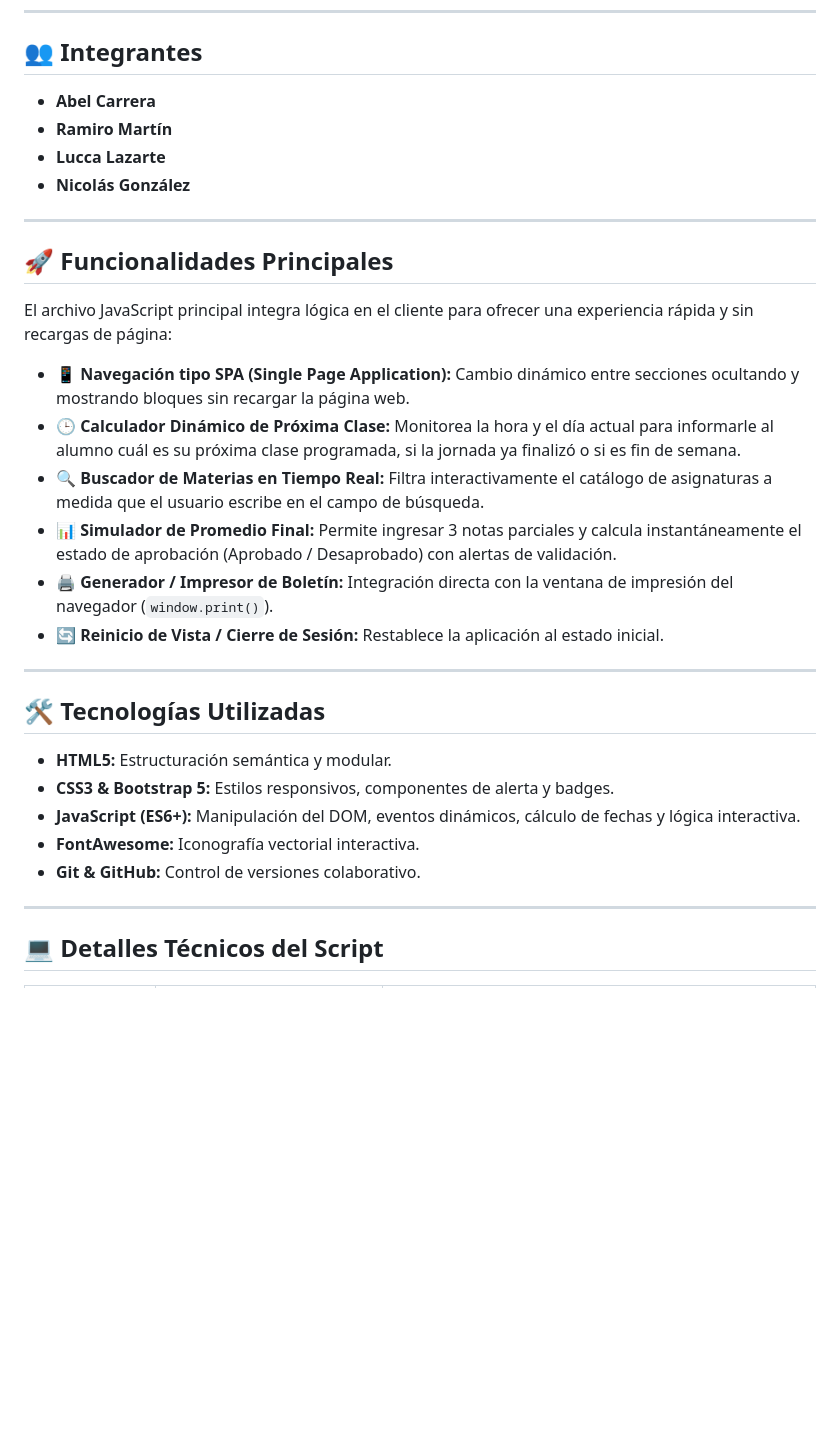
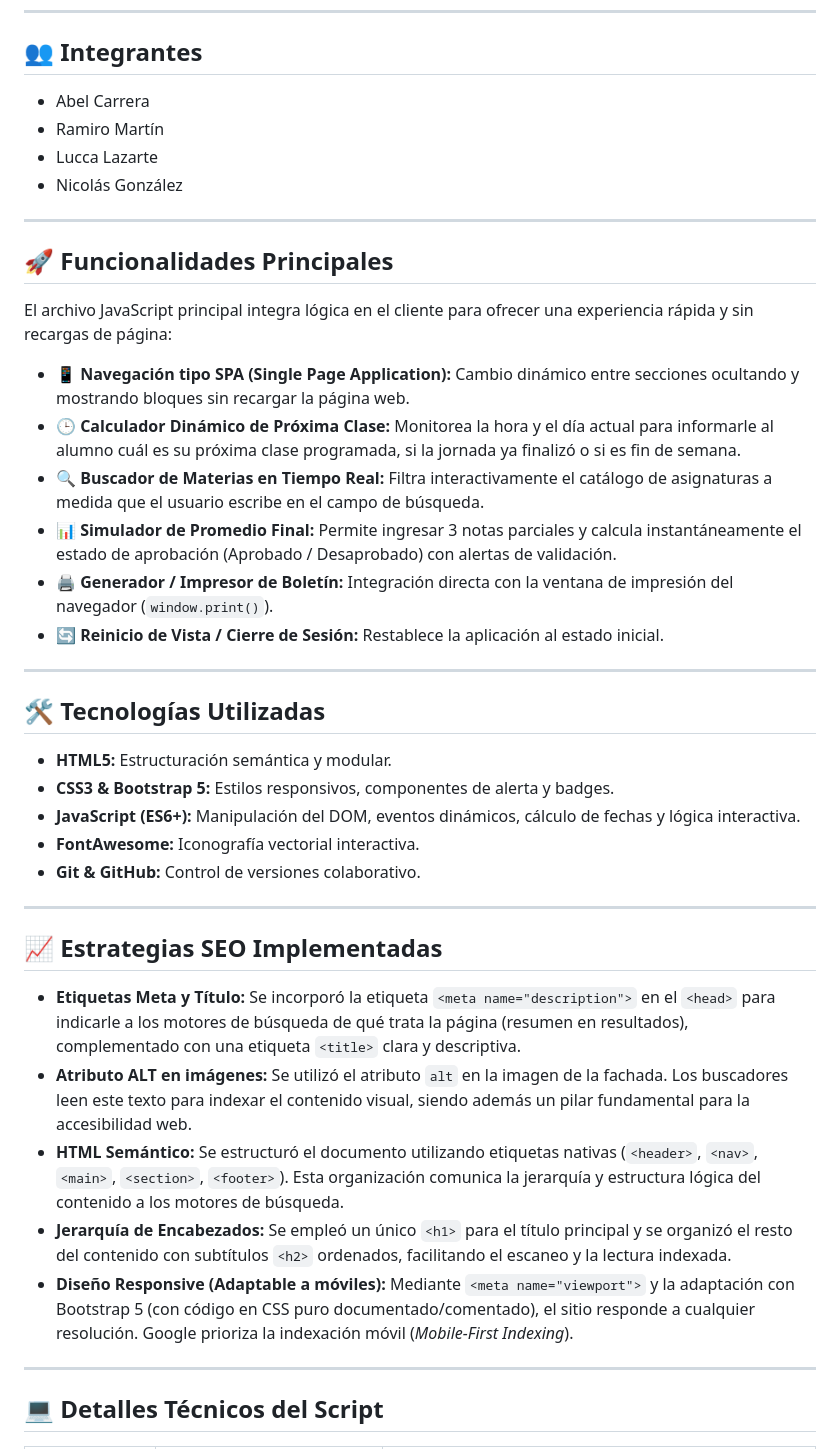
Before and after one commit to VladGlpz78/TUP-TP1, a Markdown page: README.md, the part around one of its changes. Rendered like a GitHub page; blank space fills up the shorter version.

Commit message:
agrego estrategias seo

```diff
--- a/README.md
+++ b/README.md
@@ -6,10 +6,10 @@ Una aplicación web interactiva diseñada para la gestión y consulta académica
 
 ## 👥 Integrantes
 
-* **Abel Carrera**
-* **Ramiro Martín**
-* **Lucca Lazarte**
-* **Nicolás González**
+- Abel Carrera
+- Ramiro Martín
+- Lucca Lazarte
+- Nicolás González
 
 ---
 
@@ -17,22 +17,32 @@ Una aplicación web interactiva diseñada para la gestión y consulta académica
 
 El archivo JavaScript principal integra lógica en el cliente para ofrecer una experiencia rápida y sin recargas de página:
 
-* 📱 **Navegación tipo SPA (Single Page Application):** Cambio dinámico entre secciones ocultando y mostrando bloques sin recargar la página web.
-* 🕒 **Calculador Dinámico de Próxima Clase:** Monitorea la hora y el día actual para informarle al alumno cuál es su próxima clase programada, si la jornada ya finalizó o si es fin de semana.
-* 🔍 **Buscador de Materias en Tiempo Real:** Filtra interactivamente el catálogo de asignaturas a medida que el usuario escribe en el campo de búsqueda.
-* 📊 **Simulador de Promedio Final:** Permite ingresar 3 notas parciales y calcula instantáneamente el estado de aprobación (Aprobado / Desaprobado) con alertas de validación.
-* 🖨️ **Generador / Impresor de Boletín:** Integración directa con la ventana de impresión del navegador (`window.print()`).
-* 🔄 **Reinicio de Vista / Cierre de Sesión:** Restablece la aplicación al estado inicial.
+- 📱 **Navegación tipo SPA (Single Page Application):** Cambio dinámico entre secciones ocultando y mostrando bloques sin recargar la página web.
+- 🕒 **Calculador Dinámico de Próxima Clase:** Monitorea la hora y el día actual para informarle al alumno cuál es su próxima clase programada, si la jornada ya finalizó o si es fin de semana.
+- 🔍 **Buscador de Materias en Tiempo Real:** Filtra interactivamente el catálogo de asignaturas a medida que el usuario escribe en el campo de búsqueda.
+- 📊 **Simulador de Promedio Final:** Permite ingresar 3 notas parciales y calcula instantáneamente el estado de aprobación (Aprobado / Desaprobado) con alertas de validación.
+- 🖨️ **Generador / Impresor de Boletín:** Integración directa con la ventana de impresión del navegador (`window.print()`).
+- 🔄 **Reinicio de Vista / Cierre de Sesión:** Restablece la aplicación al estado inicial.
 
 ---
 
 ## 🛠️ Tecnologías Utilizadas
 
-* **HTML5:** Estructuración semántica y modular.
-* **CSS3 & Bootstrap 5:** Estilos responsivos, componentes de alerta y badges.
-* **JavaScript (ES6+):** Manipulación del DOM, eventos dinámicos, cálculo de fechas y lógica interactiva.
-* **FontAwesome:** Iconografía vectorial interactiva.
-* **Git & GitHub:** Control de versiones colaborativo.
+- **HTML5:** Estructuración semántica y modular.
+- **CSS3 & Bootstrap 5:** Estilos responsivos, componentes de alerta y badges.
+- **JavaScript (ES6+):** Manipulación del DOM, eventos dinámicos, cálculo de fechas y lógica interactiva.
+- **FontAwesome:** Iconografía vectorial interactiva.
+- **Git & GitHub:** Control de versiones colaborativo.
+
+---
+
+## 📈 Estrategias SEO Implementadas
+
+- **Etiquetas Meta y Título:** Se incorporó la etiqueta `<meta name="description">` en el `<head>` para indicarle a los motores de búsqueda de qué trata la página (resumen en resultados), complementado con una etiqueta `<title>` clara y descriptiva.
+- **Atributo ALT en imágenes:** Se utilizó el atributo `alt` en la imagen de la fachada. Los buscadores leen este texto para indexar el contenido visual, siendo además un pilar fundamental para la accesibilidad web.
+- **HTML Semántico:** Se estructuró el documento utilizando etiquetas nativas (`<header>`, `<nav>`, `<main>`, `<section>`, `<footer>`). Esta organización comunica la jerarquía y estructura lógica del contenido a los motores de búsqueda.
+- **Jerarquía de Encabezados:** Se empleó un único `<h1>` para el título principal y se organizó el resto del contenido con subtítulos `<h2>` ordenados, facilitando el escaneo y la lectura indexada.
+- **Diseño Responsive (Adaptable a móviles):** Mediante `<meta name="viewport">` y la adaptación con Bootstrap 5 (con código en CSS puro documentado/comentado), el sitio responde a cualquier resolución. Google prioriza la indexación móvil (*Mobile-First Indexing*).
 
 ---
 
```
Also changed, not shown: other parts of README.md (+5 -5 lines).
